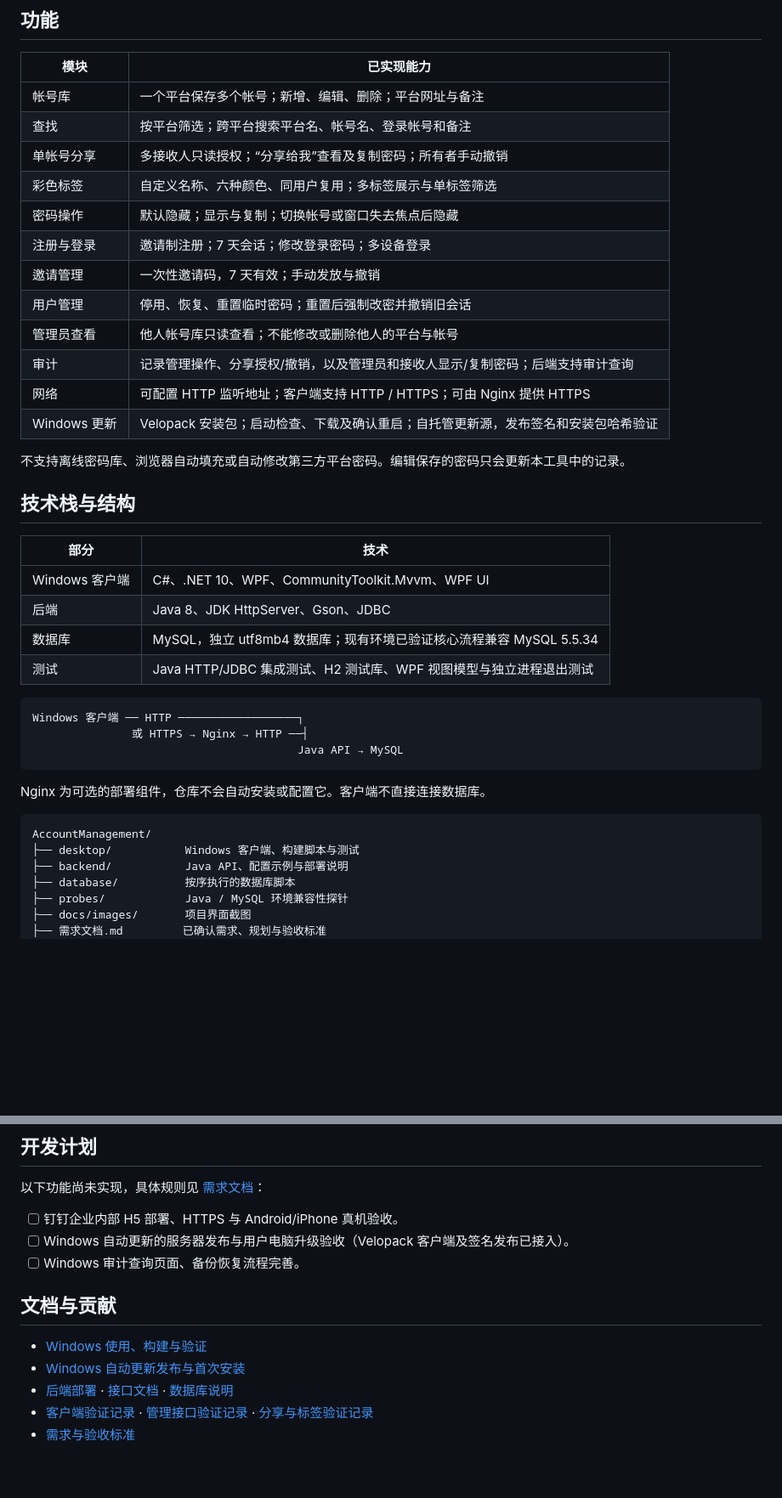
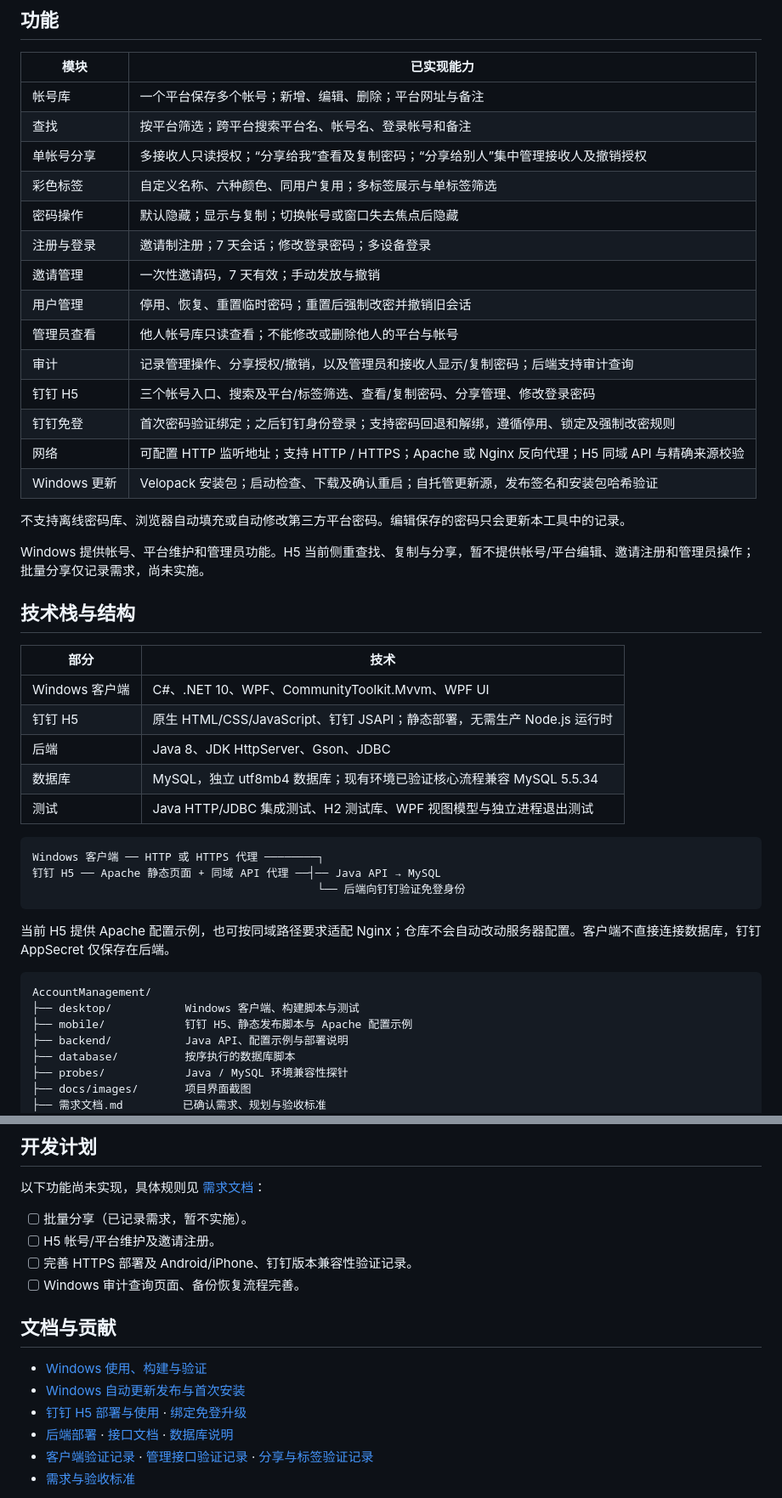
Before and after one commit to shjmqqc/AccountManagement, a Markdown page: README.md, 2 parts joined by grey strips. Shown at 85% size. Drawn GitHub-style; blank space fills up the shorter version.

````diff
--- a/README.md
+++ b/README.md
@@ -28,7 +30,7 @@
 |---|---|
 | 帐号库 | 一个平台保存多个帐号；新增、编辑、删除；平台网址与备注 |
 | 查找 | 按平台筛选；跨平台搜索平台名、帐号名、登录帐号和备注 |
-| 单帐号分享 | 多接收人只读授权；“分享给我”查看及复制密码；所有者手动撤销 |
+| 单帐号分享 | 多接收人只读授权；“分享给我”查看及复制密码；“分享给别人”集中管理接收人及撤销授权 |
 | 彩色标签 | 自定义名称、六种颜色、同用户复用；多标签展示与单标签筛选 |
 | 密码操作 | 默认隐藏；显示与复制；切换帐号或窗口失去焦点后隐藏 |
 | 注册与登录 | 邀请制注册；7 天会话；修改登录密码；多设备登录 |
@@ -36,31 +38,37 @@
 | 用户管理 | 停用、恢复、重置临时密码；重置后强制改密并撤销旧会话 |
 | 管理员查看 | 他人帐号库只读查看；不能修改或删除他人的平台与帐号 |
 | 审计 | 记录管理操作、分享授权/撤销，以及管理员和接收人显示/复制密码；后端支持审计查询 |
-| 网络 | 可配置 HTTP 监听地址；客户端支持 HTTP / HTTPS；可由 Nginx 提供 HTTPS |
+| 钉钉 H5 | 三个帐号入口、搜索及平台/标签筛选、查看/复制密码、分享管理、修改登录密码 |
+| 钉钉免登 | 首次密码验证绑定；之后钉钉身份登录；支持密码回退和解绑，遵循停用、锁定及强制改密规则 |
+| 网络 | 可配置 HTTP 监听地址；支持 HTTP / HTTPS；Apache 或 Nginx 反向代理；H5 同域 API 与精确来源校验 |
 | Windows 更新 | Velopack 安装包；启动检查、下载及确认重启；自托管更新源，发布签名和安装包哈希验证 |
 
 不支持离线密码库、浏览器自动填充或自动修改第三方平台密码。编辑保存的密码只会更新本工具中的记录。
+
+Windows 提供帐号、平台维护和管理员功能。H5 当前侧重查找、复制与分享，暂不提供帐号/平台编辑、邀请注册和管理员操作；批量分享仅记录需求，尚未实施。
 
 ## 技术栈与结构
 
 | 部分 | 技术 |
 |---|---|
 | Windows 客户端 | C#、.NET 10、WPF、CommunityToolkit.Mvvm、WPF UI |
+| 钉钉 H5 | 原生 HTML/CSS/JavaScript、钉钉 JSAPI；静态部署，无需生产 Node.js 运行时 |
 | 后端 | Java 8、JDK HttpServer、Gson、JDBC |
 | 数据库 | MySQL，独立 utf8mb4 数据库；现有环境已验证核心流程兼容 MySQL 5.5.34 |
 | 测试 | Java HTTP/JDBC 集成测试、H2 测试库、WPF 视图模型与独立进程退出测试 |
 
 ```text
-Windows 客户端 ── HTTP ──────────────────┐
-               或 HTTPS → Nginx → HTTP ──┤
-                                        Java API → MySQL
+Windows 客户端 ── HTTP 或 HTTPS 代理 ────────┐
+钉钉 H5 ── Apache 静态页面 + 同域 API 代理 ──┤── Java API → MySQL
+                                           └── 后端向钉钉验证免登身份
 ```
 
-Nginx 为可选的部署组件，仓库不会自动安装或配置它。客户端不直接连接数据库。
+当前 H5 提供 Apache 配置示例，也可按同域路径要求适配 Nginx；仓库不会自动改动服务器配置。客户端不直接连接数据库，钉钉 AppSecret 仅保存在后端。
 
 ```text
 AccountManagement/
 ├── desktop/           Windows 客户端、构建脚本与测试
+├── mobile/            钉钉 H5、静态发布脚本与 Apache 配置示例
 ├── backend/           Java API、配置示例与部署说明
 ├── database/          按序执行的数据库脚本
 ├── probes/            Java / MySQL 环境兼容性探针
@@ -158,14 +173,16 @@ Java 8 / MySQL 5.5 的兼容设计源于现有部署环境，不意味着建议
 
 以下功能尚未实现，具体规则见 [需求文档](需求文档.md)：
 
-- [ ] 钉钉企业内部 H5 部署、HTTPS 与 Android/iPhone 真机验收。
-- [ ] Windows 自动更新的服务器发布与用户电脑升级验收（Velopack 客户端及签名发布已接入）。
+- [ ] 批量分享（已记录需求，暂不实施）。
+- [ ] H5 帐号/平台维护及邀请注册。
+- [ ] 完善 HTTPS 部署及 Android/iPhone、钉钉版本兼容性验证记录。
 - [ ] Windows 审计查询页面、备份恢复流程完善。
 
 ## 文档与贡献
 
 - [Windows 使用、构建与验证](desktop/README.md)
 - [Windows 自动更新发布与首次安装](desktop/自动更新部署.md)
+- [钉钉 H5 部署与使用](mobile/README.md) · [绑定免登升级](backend/DINGTALK-UPGRADE.md)
 - [后端部署](backend/README.md) · [接口文档](backend/API.md) · [数据库说明](database/README.md)
 - [客户端验证记录](desktop/验证记录.md) · [管理接口验证记录](backend/管理接口验证记录.md) · [分享与标签验证记录](backend/分享与标签验证记录.md)
 - [需求与验收标准](需求文档.md)
````
Also changed, not shown: other parts of README.md (+14 -5 lines), mobile/README.md (+5 -2 lines).
